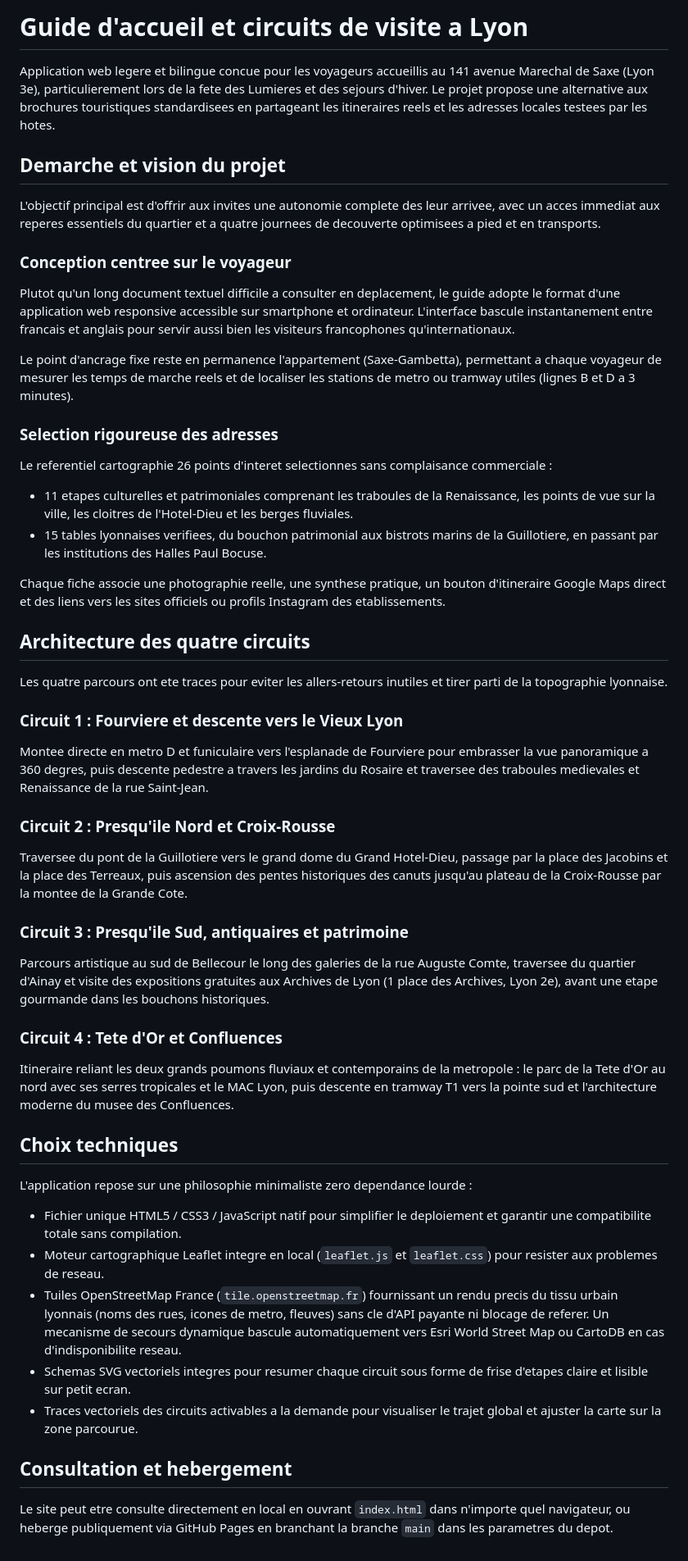
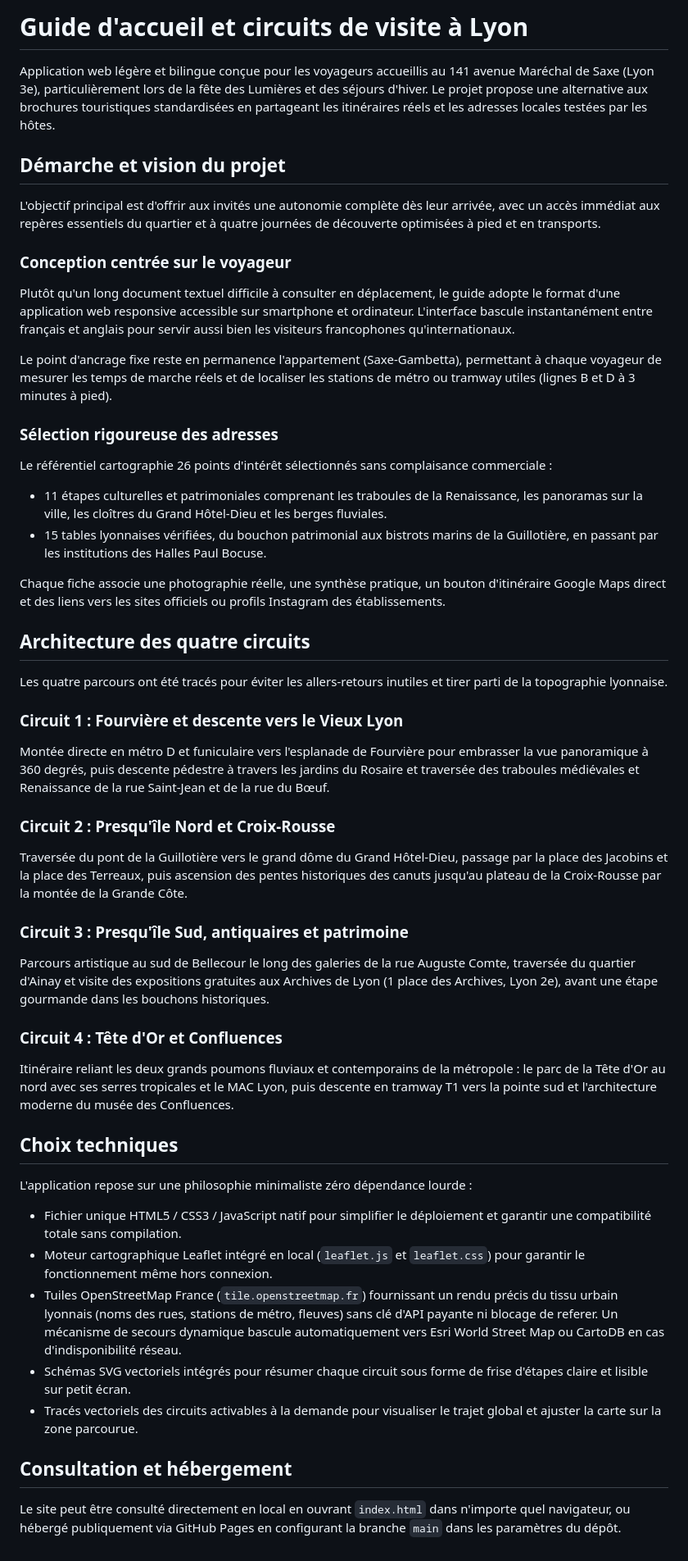
Before and after one commit to caroheymes/welcome-at-home, a Markdown page: README.md, the part around the change. Shown at 82% size. Rendered like a GitHub page.

Commit message:
docs: restitution des accents minuscules conformes

```diff
--- a/README.md
+++ b/README.md
@@ -1,56 +1,56 @@
-# Guide d'accueil et circuits de visite a Lyon
+# Guide d'accueil et circuits de visite à Lyon
 
-Application web legere et bilingue concue pour les voyageurs accueillis au 141 avenue Marechal de Saxe (Lyon 3e), particulierement lors de la fete des Lumieres et des sejours d'hiver. Le projet propose une alternative aux brochures touristiques standardisees en partageant les itineraires reels et les adresses locales testees par les hotes.
+Application web légère et bilingue conçue pour les voyageurs accueillis au 141 avenue Maréchal de Saxe (Lyon 3e), particulièrement lors de la fête des Lumières et des séjours d'hiver. Le projet propose une alternative aux brochures touristiques standardisées en partageant les itinéraires réels et les adresses locales testées par les hôtes.
 
-## Demarche et vision du projet
+## Démarche et vision du projet
 
-L'objectif principal est d'offrir aux invites une autonomie complete des leur arrivee, avec un acces immediat aux reperes essentiels du quartier et a quatre journees de decouverte optimisees a pied et en transports.
+L'objectif principal est d'offrir aux invités une autonomie complète dès leur arrivée, avec un accès immédiat aux repères essentiels du quartier et à quatre journées de découverte optimisées à pied et en transports.
 
-### Conception centree sur le voyageur
+### Conception centrée sur le voyageur
 
-Plutot qu'un long document textuel difficile a consulter en deplacement, le guide adopte le format d'une application web responsive accessible sur smartphone et ordinateur. L'interface bascule instantanement entre francais et anglais pour servir aussi bien les visiteurs francophones qu'internationaux.
+Plutôt qu'un long document textuel difficile à consulter en déplacement, le guide adopte le format d'une application web responsive accessible sur smartphone et ordinateur. L'interface bascule instantanément entre français et anglais pour servir aussi bien les visiteurs francophones qu'internationaux.
 
-Le point d'ancrage fixe reste en permanence l'appartement (Saxe-Gambetta), permettant a chaque voyageur de mesurer les temps de marche reels et de localiser les stations de metro ou tramway utiles (lignes B et D a 3 minutes).
+Le point d'ancrage fixe reste en permanence l'appartement (Saxe-Gambetta), permettant à chaque voyageur de mesurer les temps de marche réels et de localiser les stations de métro ou tramway utiles (lignes B et D à 3 minutes à pied).
 
-### Selection rigoureuse des adresses
+### Sélection rigoureuse des adresses
 
-Le referentiel cartographie 26 points d'interet selectionnes sans complaisance commerciale :
+Le référentiel cartographie 26 points d'intérêt sélectionnés sans complaisance commerciale :
 
-- 11 etapes culturelles et patrimoniales comprenant les traboules de la Renaissance, les points de vue sur la ville, les cloitres de l'Hotel-Dieu et les berges fluviales.
-- 15 tables lyonnaises verifiees, du bouchon patrimonial aux bistrots marins de la Guillotiere, en passant par les institutions des Halles Paul Bocuse.
+- 11 étapes culturelles et patrimoniales comprenant les traboules de la Renaissance, les panoramas sur la ville, les cloîtres du Grand Hôtel-Dieu et les berges fluviales.
+- 15 tables lyonnaises vérifiées, du bouchon patrimonial aux bistrots marins de la Guillotière, en passant par les institutions des Halles Paul Bocuse.
 
-Chaque fiche associe une photographie reelle, une synthese pratique, un bouton d'itineraire Google Maps direct et des liens vers les sites officiels ou profils Instagram des etablissements.
+Chaque fiche associe une photographie réelle, une synthèse pratique, un bouton d'itinéraire Google Maps direct et des liens vers les sites officiels ou profils Instagram des établissements.
 
 ## Architecture des quatre circuits
 
-Les quatre parcours ont ete traces pour eviter les allers-retours inutiles et tirer parti de la topographie lyonnaise.
+Les quatre parcours ont été tracés pour éviter les allers-retours inutiles et tirer parti de la topographie lyonnaise.
 
-### Circuit 1 : Fourviere et descente vers le Vieux Lyon
+### Circuit 1 : Fourvière et descente vers le Vieux Lyon
 
-Montee directe en metro D et funiculaire vers l'esplanade de Fourviere pour embrasser la vue panoramique a 360 degres, puis descente pedestre a travers les jardins du Rosaire et traversee des traboules medievales et Renaissance de la rue Saint-Jean.
+Montée directe en métro D et funiculaire vers l'esplanade de Fourvière pour embrasser la vue panoramique à 360 degrés, puis descente pédestre à travers les jardins du Rosaire et traversée des traboules médiévales et Renaissance de la rue Saint-Jean et de la rue du Bœuf.
 
-### Circuit 2 : Presqu'ile Nord et Croix-Rousse
+### Circuit 2 : Presqu'île Nord et Croix-Rousse
 
-Traversee du pont de la Guillotiere vers le grand dome du Grand Hotel-Dieu, passage par la place des Jacobins et la place des Terreaux, puis ascension des pentes historiques des canuts jusqu'au plateau de la Croix-Rousse par la montee de la Grande Cote.
+Traversée du pont de la Guillotière vers le grand dôme du Grand Hôtel-Dieu, passage par la place des Jacobins et la place des Terreaux, puis ascension des pentes historiques des canuts jusqu'au plateau de la Croix-Rousse par la montée de la Grande Côte.
 
-### Circuit 3 : Presqu'ile Sud, antiquaires et patrimoine
+### Circuit 3 : Presqu'île Sud, antiquaires et patrimoine
 
-Parcours artistique au sud de Bellecour le long des galeries de la rue Auguste Comte, traversee du quartier d'Ainay et visite des expositions gratuites aux Archives de Lyon (1 place des Archives, Lyon 2e), avant une etape gourmande dans les bouchons historiques.
+Parcours artistique au sud de Bellecour le long des galeries de la rue Auguste Comte, traversée du quartier d'Ainay et visite des expositions gratuites aux Archives de Lyon (1 place des Archives, Lyon 2e), avant une étape gourmande dans les bouchons historiques.
 
-### Circuit 4 : Tete d'Or et Confluences
+### Circuit 4 : Tête d'Or et Confluences
 
-Itineraire reliant les deux grands poumons fluviaux et contemporains de la metropole : le parc de la Tete d'Or au nord avec ses serres tropicales et le MAC Lyon, puis descente en tramway T1 vers la pointe sud et l'architecture moderne du musee des Confluences.
+Itinéraire reliant les deux grands poumons fluviaux et contemporains de la métropole : le parc de la Tête d'Or au nord avec ses serres tropicales et le MAC Lyon, puis descente en tramway T1 vers la pointe sud et l'architecture moderne du musée des Confluences.
 
 ## Choix techniques
 
-L'application repose sur une philosophie minimaliste zero dependance lourde :
+L'application repose sur une philosophie minimaliste zéro dépendance lourde :
 
-- Fichier unique HTML5 / CSS3 / JavaScript natif pour simplifier le deploiement et garantir une compatibilite totale sans compilation.
-- Moteur cartographique Leaflet integre en local (`leaflet.js` et `leaflet.css`) pour resister aux problemes de reseau.
-- Tuiles OpenStreetMap France (`tile.openstreetmap.fr`) fournissant un rendu precis du tissu urbain lyonnais (noms des rues, icones de metro, fleuves) sans cle d'API payante ni blocage de referer. Un mecanisme de secours dynamique bascule automatiquement vers Esri World Street Map ou CartoDB en cas d'indisponibilite reseau.
-- Schemas SVG vectoriels integres pour resumer chaque circuit sous forme de frise d'etapes claire et lisible sur petit ecran.
-- Traces vectoriels des circuits activables a la demande pour visualiser le trajet global et ajuster la carte sur la zone parcourue.
+- Fichier unique HTML5 / CSS3 / JavaScript natif pour simplifier le déploiement et garantir une compatibilité totale sans compilation.
+- Moteur cartographique Leaflet intégré en local (`leaflet.js` et `leaflet.css`) pour garantir le fonctionnement même hors connexion.
+- Tuiles OpenStreetMap France (`tile.openstreetmap.fr`) fournissant un rendu précis du tissu urbain lyonnais (noms des rues, stations de métro, fleuves) sans clé d'API payante ni blocage de referer. Un mécanisme de secours dynamique bascule automatiquement vers Esri World Street Map ou CartoDB en cas d'indisponibilité réseau.
+- Schémas SVG vectoriels intégrés pour résumer chaque circuit sous forme de frise d'étapes claire et lisible sur petit écran.
+- Tracés vectoriels des circuits activables à la demande pour visualiser le trajet global et ajuster la carte sur la zone parcourue.
 
-## Consultation et hebergement
+## Consultation et hébergement
 
-Le site peut etre consulte directement en local en ouvrant `index.html` dans n'importe quel navigateur, ou heberge publiquement via GitHub Pages en branchant la branche `main` dans les parametres du depot.
+Le site peut être consulté directement en local en ouvrant `index.html` dans n'importe quel navigateur, ou hébergé publiquement via GitHub Pages en configurant la branche `main` dans les paramètres du dépôt.
```
